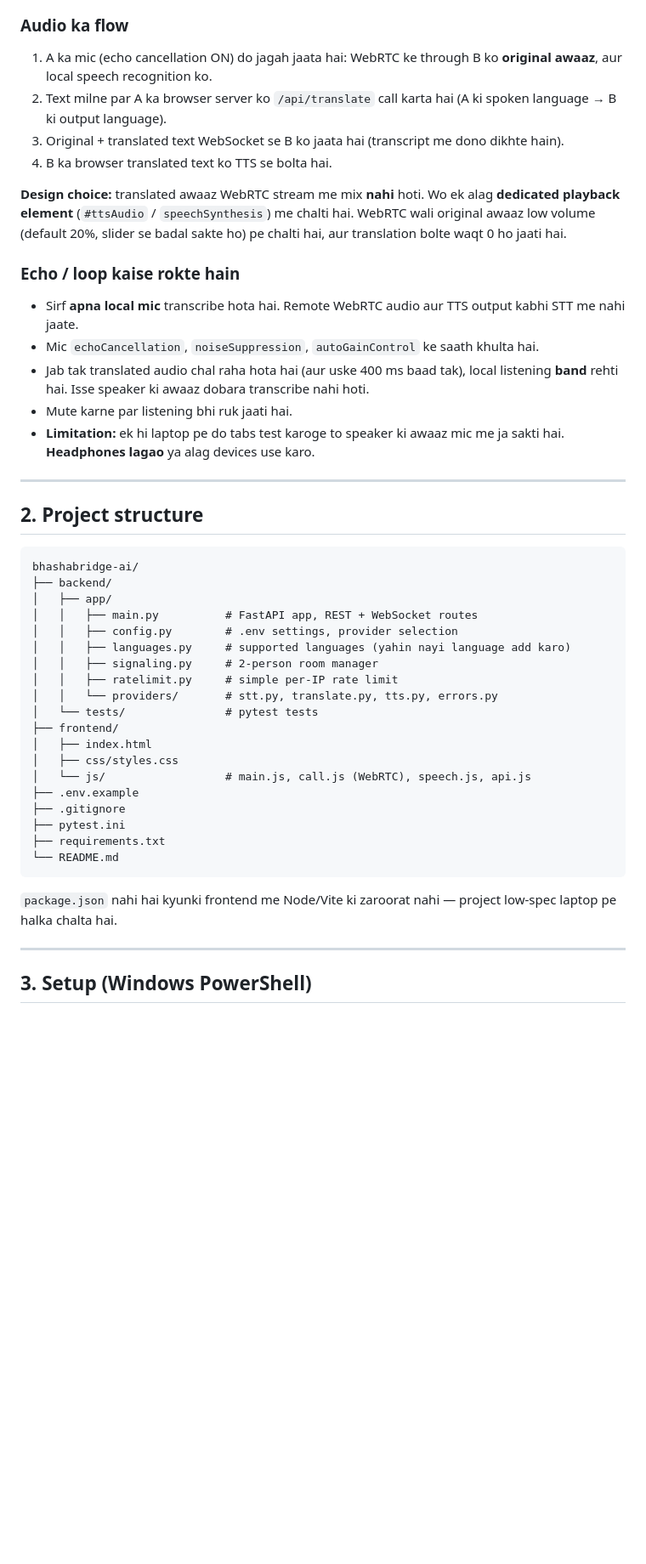
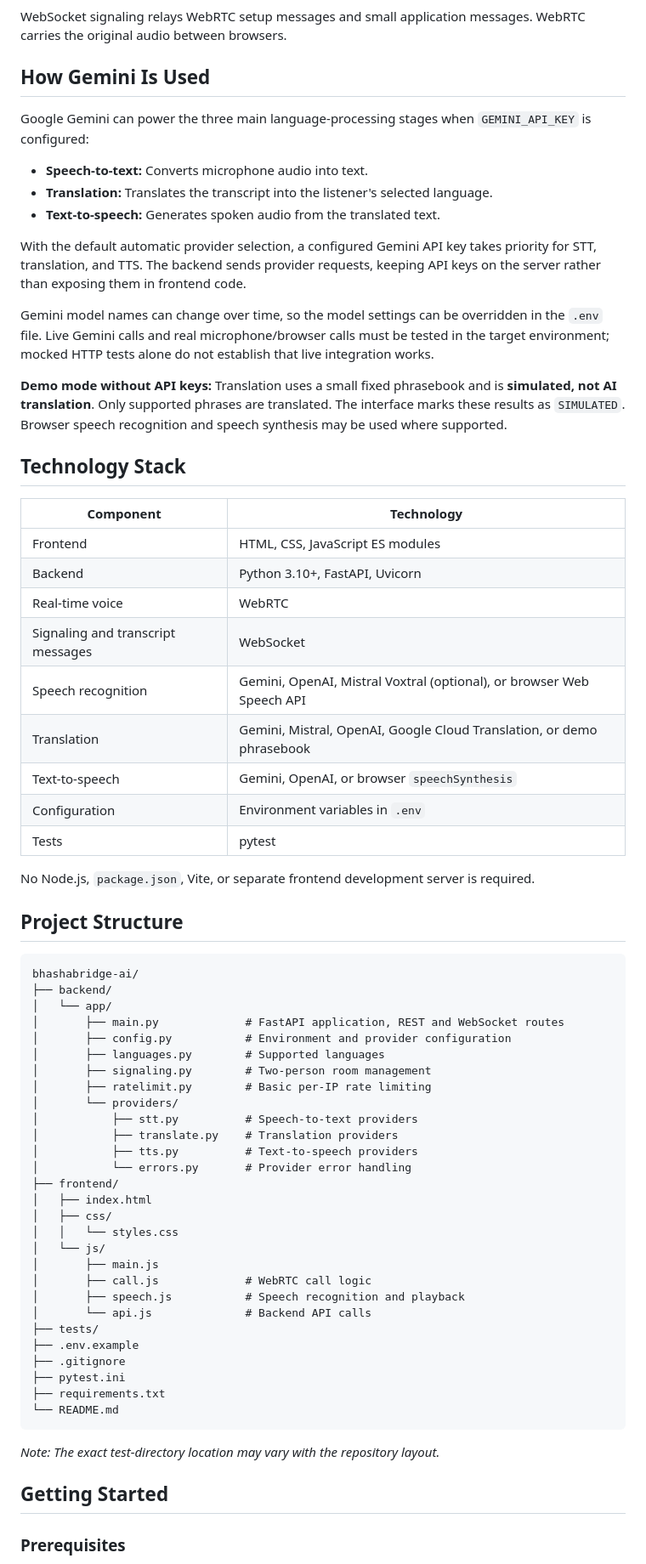
Before and after one commit to dagendra04/DYS-Hack-GGH, a Markdown page: README.md, the part around one of its changes. Shown at 85% size. GitHub-like rendering; blank space fills up the shorter version.

Commit message:
Revise README for improved clarity and organization
Updated README to enhance clarity and structure, added sections on project status, technology stack, and setup instructions.

````diff
--- a/README.md
+++ b/README.md
@@ -42,39 +71,63 @@ flowchart LR
 ```
 
-### Audio ka flow
-1. A ka mic (echo cancellation ON) do jagah jaata hai: WebRTC ke through B ko **original awaaz**, aur local speech recognition ko.
-2. Text milne par A ka browser server ko `/api/translate` call karta hai (A ki spoken language → B ki output language).
-3. Original + translated text WebSocket se B ko jaata hai (transcript me dono dikhte hain).
-4. B ka browser translated text ko TTS se bolta hai.
+WebSocket signaling relays WebRTC setup messages and small application messages. WebRTC carries the original audio between browsers.
 
-**Design choice:** translated awaaz WebRTC stream me mix **nahi** hoti. Wo ek alag **dedicated playback element** (`#ttsAudio` / `speechSynthesis`) me chalti hai. WebRTC wali original awaaz low volume (default 20%, slider se badal sakte ho) pe chalti hai, aur translation bolte waqt 0 ho jaati hai.
+## How Gemini Is Used
 
-### Echo / loop kaise rokte hain
-- Sirf **apna local mic** transcribe hota hai. Remote WebRTC audio aur TTS output kabhi STT me nahi jaate.
-- Mic `echoCancellation`, `noiseSuppression`, `autoGainControl` ke saath khulta hai.
-- Jab tak translated audio chal raha hota hai (aur uske 400 ms baad tak), local listening **band** rehti hai. Isse speaker ki awaaz dobara transcribe nahi hoti.
-- Mute karne par listening bhi ruk jaati hai.
-- **Limitation:** ek hi laptop pe do tabs test karoge to speaker ki awaaz mic me ja sakti hai. **Headphones lagao** ya alag devices use karo.
+Google Gemini can power the three main language-processing stages when `GEMINI_API_KEY` is configured:
 
----
+- **Speech-to-text:** Converts microphone audio into text.
+- **Translation:** Translates the transcript into the listener's selected language.
+- **Text-to-speech:** Generates spoken audio from the translated text.
 
-## 2. Project structure
+With the default automatic provider selection, a configured Gemini API key takes priority for STT, translation, and TTS. The backend sends provider requests, keeping API keys on the server rather than exposing them in frontend code.
 
-```
+Gemini model names can change over time, so the model settings can be overridden in the `.env` file. Live Gemini calls and real microphone/browser calls must be tested in the target environment; mocked HTTP tests alone do not establish that live integration works.
+
+**Demo mode without API keys:** Translation uses a small fixed phrasebook and is **simulated, not AI translation**. Only supported phrases are translated. The interface marks these results as `SIMULATED`. Browser speech recognition and speech synthesis may be used where supported.
+
+## Technology Stack
+
+| Component | Technology |
+|---|---|
+| Frontend | HTML, CSS, JavaScript ES modules |
+| Backend | Python 3.10+, FastAPI, Uvicorn |
+| Real-time voice | WebRTC |
+| Signaling and transcript messages | WebSocket |
+| Speech recognition | Gemini, OpenAI, Mistral Voxtral (optional), or browser Web Speech API |
+| Translation | Gemini, Mistral, OpenAI, Google Cloud Translation, or demo phrasebook |
+| Text-to-speech | Gemini, OpenAI, or browser `speechSynthesis` |
+| Configuration | Environment variables in `.env` |
+| Tests | pytest |
+
+No Node.js, `package.json`, Vite, or separate frontend development server is required.
+
+## Project Structure
+
+```text
 bhashabridge-ai/
 ├── backend/
-│   ├── app/
-│   │   ├── main.py          # FastAPI app, REST + WebSocket routes
-│   │   ├── config.py        # .env settings, provider selection
-│   │   ├── languages.py     # supported languages (yahin nayi language add karo)
-│   │   ├── signaling.py     # 2-person room manager
-│   │   ├── ratelimit.py     # simple per-IP rate limit
-│   │   └── providers/       # stt.py, translate.py, tts.py, errors.py
-│   └── tests/               # pytest tests
+│   └── app/
+│       ├── main.py             # FastAPI application, REST and WebSocket routes
+│       ├── config.py           # Environment and provider configuration
+│       ├── languages.py        # Supported languages
+│       ├── signaling.py        # Two-person room management
+│       ├── ratelimit.py        # Basic per-IP rate limiting
+│       └── providers/
+│           ├── stt.py          # Speech-to-text providers
+│           ├── translate.py    # Translation providers
+│           ├── tts.py          # Text-to-speech providers
+│           └── errors.py       # Provider error handling
 ├── frontend/
 │   ├── index.html
-│   ├── css/styles.css
-│   └── js/                  # main.js, call.js (WebRTC), speech.js, api.js
+│   ├── css/
+│   │   └── styles.css
+│   └── js/
+│       ├── main.js
+│       ├── call.js             # WebRTC call logic
+│       ├── speech.js           # Speech recognition and playback
+│       └── api.js              # Backend API calls
+├── tests/
 ├── .env.example
 ├── .gitignore
 ├── pytest.ini
@@ -82,9 +135,9 @@ bhashabridge-ai/
 └── README.md
 ```
 
-`package.json` nahi hai kyunki frontend me Node/Vite ki zaroorat nahi — project low-spec laptop pe halka chalta hai.
+*Note: The exact test-directory location may vary with the repository layout.*
 
----
+## Getting Started
 
-## 3. Setup (Windows PowerShell)
+### Prerequisites
 
````
Also changed, not shown: other parts of README.md (+236 -145 lines).
